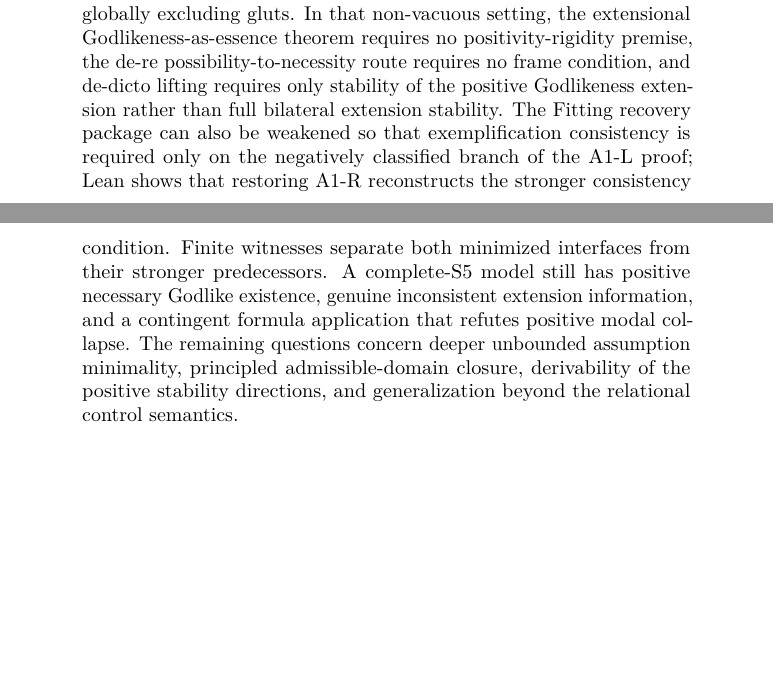
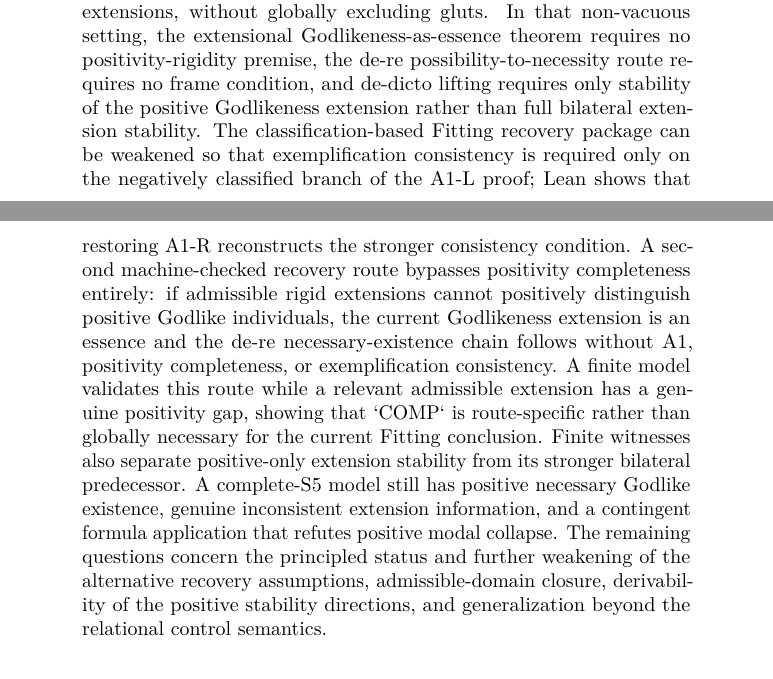
Before and after one commit to cr4bbz/goedel-4pel, a LaTeX paper (paper/main.tex): two parts of pages 1 and 2 of 33, joined at a grey line, cut so that both start at the same text, the shorter picture padded with empty space. Compiled offline with pdfLaTeX.

```diff
--- a/paper/main.tex
+++ b/paper/main.tex
@@ -36,13 +36,13 @@
 
 \title{Decomposing Modal Collapse:\\A Four-Valued Analysis of G\"odel--Scott Positivity}
 \author{Julian Voigt}
-\date{Working manuscript, version 0.10}
+\date{Working manuscript, version 0.11}
 
 \begin{document}
 \maketitle
 
 \begin{abstract}
-I study the inferential architecture of the G\"odel--Scott ontological theory under a bilateral four-valued semantics admitting both inconsistent and incomplete information. Scott's classical theory is fixed as a control system and reconstructed incrementally over a Belnap--Dunn/FDE propositional kernel, bilateral Kripke modality, actualist individual quantification, and higher-order property quantification. The original conjecture that positive and negative modal collapse might separate is falsified under involutive FDE negation: the informative signed collapse schemata are equivalent by substitution. The substantive decomposition instead occurs upstream. Scott's A1 splits into directional information flows with distinct roles, mere positive support is insufficient for the T1 analogue, and two explicit S5 models show that natural bilateral essence does not make support-based Godlikeness an essence automatically: positive T2 fails through separate glut and gap mechanisms. A relevant consistency/completeness package recovers T2, and Lean 4.30.0 machine-checks the implication. Gate 8 then compares alternative architectures. Once Scott T2 is available, symmetry alone suffices for positive T3, while a non-symmetric S4 model refutes the corresponding replacement. Project-internal exact positive Godlikeness internalizes local reflection, and a literature-grounded bilateral Anderson candidate admits positive necessary Godlike existence without positive modal collapse. The Fitting comparison reveals a further structural boundary. A naive unrestricted bilateral extension domain makes the relevant Fitting consistency package incompatible with any positive Godlike witness; Lean proves this comprehension obstruction directly. I therefore reconstruct the substantive Fitting candidate over a selected FDE-negation-closed domain of admissible extensions, without globally excluding gluts. In that non-vacuous setting, the extensional Godlikeness-as-essence theorem requires no positivity-rigidity premise, the de-re possibility-to-necessity route requires no frame condition, and de-dicto lifting requires only stability of the positive Godlikeness extension rather than full bilateral extension stability. The Fitting recovery package can also be weakened so that exemplification consistency is required only on the negatively classified branch of the A1-L proof; Lean shows that restoring A1-R reconstructs the stronger consistency condition. Finite witnesses separate both minimized interfaces from their stronger predecessors. A complete-S5 model still has positive necessary Godlike existence, genuine inconsistent extension information, and a contingent formula application that refutes positive modal collapse. The remaining questions concern deeper unbounded assumption minimality, principled admissible-domain closure, derivability of the positive stability directions, and generalization beyond the relational control semantics.
+I study the inferential architecture of the G\"odel--Scott ontological theory under a bilateral four-valued semantics admitting both inconsistent and incomplete information. Scott's classical theory is fixed as a control system and reconstructed incrementally over a Belnap--Dunn/FDE propositional kernel, bilateral Kripke modality, actualist individual quantification, and higher-order property quantification. The original conjecture that positive and negative modal collapse might separate is falsified under involutive FDE negation: the informative signed collapse schemata are equivalent by substitution. The substantive decomposition instead occurs upstream. Scott's A1 splits into directional information flows with distinct roles, mere positive support is insufficient for the T1 analogue, and two explicit S5 models show that natural bilateral essence does not make support-based Godlikeness an essence automatically: positive T2 fails through separate glut and gap mechanisms. A relevant consistency/completeness package recovers T2, and Lean 4.30.0 machine-checks the implication. Gate 8 then compares alternative architectures. Once Scott T2 is available, symmetry alone suffices for positive T3, while a non-symmetric S4 model refutes the corresponding replacement. Project-internal exact positive Godlikeness internalizes local reflection, and a literature-grounded bilateral Anderson candidate admits positive necessary Godlike existence without positive modal collapse. The Fitting comparison reveals a further structural boundary. A naive unrestricted bilateral extension domain makes the relevant Fitting consistency package incompatible with any positive Godlike witness; Lean proves this comprehension obstruction directly. I therefore reconstruct the substantive Fitting candidate over a selected FDE-negation-closed domain of admissible extensions, without globally excluding gluts. In that non-vacuous setting, the extensional Godlikeness-as-essence theorem requires no positivity-rigidity premise, the de-re possibility-to-necessity route requires no frame condition, and de-dicto lifting requires only stability of the positive Godlikeness extension rather than full bilateral extension stability. The classification-based Fitting recovery package can be weakened so that exemplification consistency is required only on the negatively classified branch of the A1-L proof; Lean shows that restoring A1-R reconstructs the stronger consistency condition. A second machine-checked recovery route bypasses positivity completeness entirely: if admissible rigid extensions cannot positively distinguish positive Godlike individuals, the current Godlikeness extension is an essence and the de-re necessary-existence chain follows without A1, positivity completeness, or exemplification consistency. A finite model validates this route while a relevant admissible extension has a genuine positivity gap, showing that `COMP` is route-specific rather than globally necessary for the current Fitting conclusion. Finite witnesses also separate positive-only extension stability from its stronger bilateral predecessor. A complete-S5 model still has positive necessary Godlike existence, genuine inconsistent extension information, and a contingent formula application that refutes positive modal collapse. The remaining questions concern the principled status and further weakening of the alternative recovery assumptions, admissible-domain closure, derivability of the positive stability directions, and generalization beyond the relational control semantics.
 \end{abstract}
 
 \input{sections/01_introduction}
```
